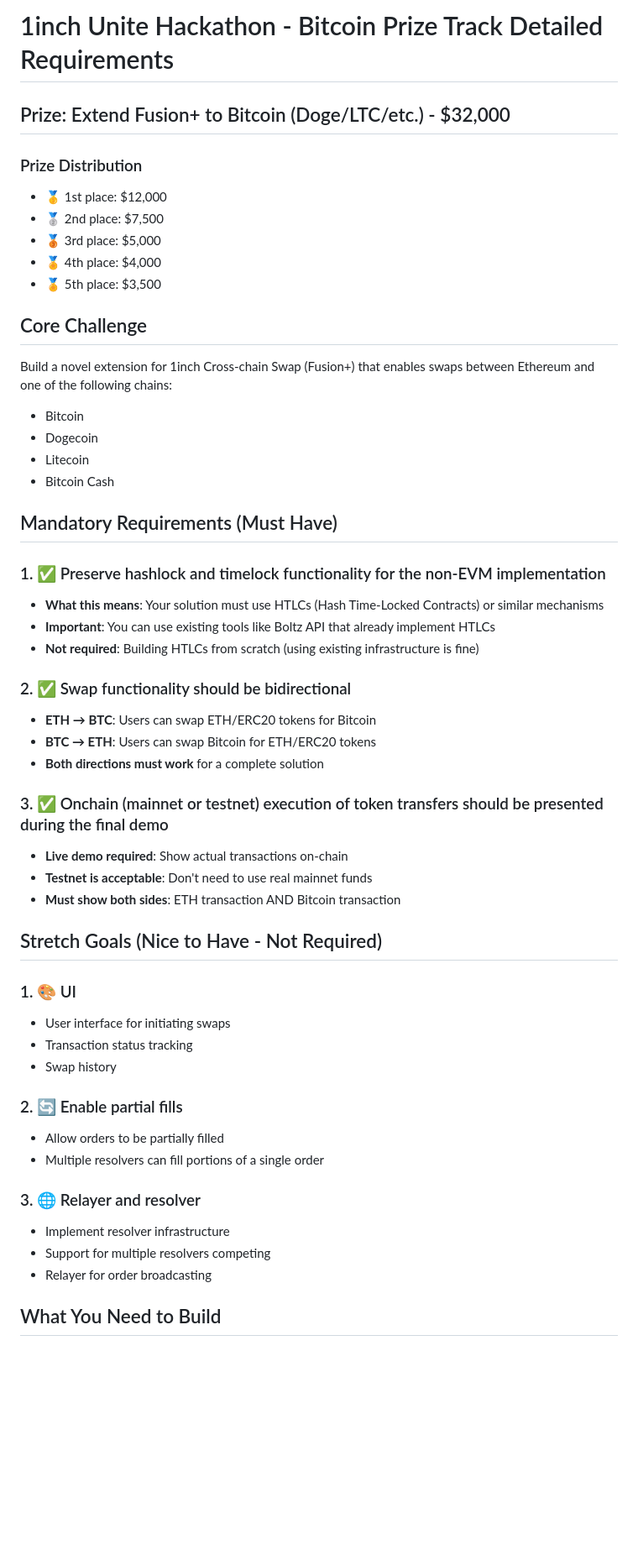
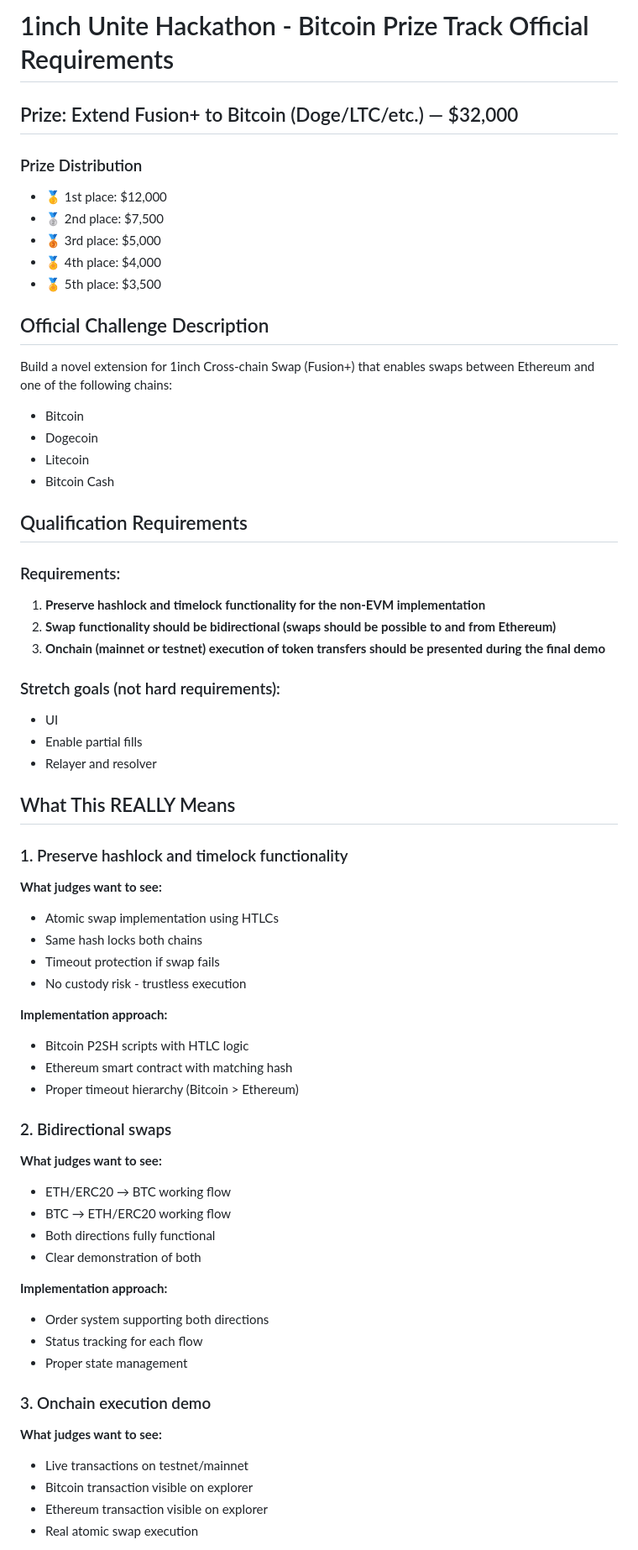
Before and after one commit to NuttakitDW/yolo-agent, a Markdown page: docs/bitcoin-prize-requirements-detailed.md, the part around one of its changes. Shown at 84% size. GitHub-like rendering; blank space fills up the shorter version.

Commit message:
docs: update Bitcoin prize track requirements for clarity and consistency

```diff
--- a/docs/bitcoin-prize-requirements-detailed.md
+++ b/docs/bitcoin-prize-requirements-detailed.md
@@ -1,6 +1,6 @@
-# 1inch Unite Hackathon - Bitcoin Prize Track Detailed Requirements
+# 1inch Unite Hackathon - Bitcoin Prize Track Official Requirements
 
-## Prize: Extend Fusion+ to Bitcoin (Doge/LTC/etc.) - $32,000
+## Prize: Extend Fusion+ to Bitcoin (Doge/LTC/etc.) — $32,000
 
 ### Prize Distribution
 - 🥇 1st place: $12,000
@@ -9,7 +9,7 @@
 - 🏅 4th place: $4,000
 - 🏅 5th place: $3,500
 
-## Core Challenge
+## Official Challenge Description
 
 Build a novel extension for 1inch Cross-chain Swap (Fusion+) that enables swaps between Ethereum and one of the following chains:
 - Bitcoin
@@ -17,38 +17,48 @@ Build a novel extension for 1inch Cross-chain Swap (Fusion+) that enables swaps
 - Litecoin
 - Bitcoin Cash
 
-## Mandatory Requirements (Must Have)
+## Qualification Requirements
 
-### 1. ✅ Preserve hashlock and timelock functionality for the non-EVM implementation
-- **What this means**: Your solution must use HTLCs (Hash Time-Locked Contracts) or similar mechanisms
-- **Important**: You can use existing tools like Boltz API that already implement HTLCs
-- **Not required**: Building HTLCs from scratch (using existing infrastructure is fine)
+### Requirements:
+1. **Preserve hashlock and timelock functionality for the non-EVM implementation**
+2. **Swap functionality should be bidirectional (swaps should be possible to and from Ethereum)**
+3. **Onchain (mainnet or testnet) execution of token transfers should be presented during the final demo**
 
-### 2. ✅ Swap functionality should be bidirectional
-- **ETH → BTC**: Users can swap ETH/ERC20 tokens for Bitcoin
-- **BTC → ETH**: Users can swap Bitcoin for ETH/ERC20 tokens
-- **Both directions must work** for a complete solution
+### Stretch goals (not hard requirements):
+- UI
+- Enable partial fills
+- Relayer and resolver
 
-### 3. ✅ Onchain (mainnet or testnet) execution of token transfers should be presented during the final demo
-- **Live demo required**: Show actual transactions on-chain
-- **Testnet is acceptable**: Don't need to use real mainnet funds
-- **Must show both sides**: ETH transaction AND Bitcoin transaction
+## What This REALLY Means
 
-## Stretch Goals (Nice to Have - Not Required)
+### 1. Preserve hashlock and timelock functionality
+**What judges want to see:**
+- Atomic swap implementation using HTLCs
+- Same hash locks both chains
+- Timeout protection if swap fails
+- No custody risk - trustless execution
 
-### 1. 🎨 UI
-- User interface for initiating swaps
-- Transaction status tracking
-- Swap history
+**Implementation approach:**
+- Bitcoin P2SH scripts with HTLC logic
+- Ethereum smart contract with matching hash
+- Proper timeout hierarchy (Bitcoin > Ethereum)
 
-### 2. 🔄 Enable partial fills
-- Allow orders to be partially filled
-- Multiple resolvers can fill portions of a single order
+### 2. Bidirectional swaps
+**What judges want to see:**
+- ETH/ERC20 → BTC working flow
+- BTC → ETH/ERC20 working flow
+- Both directions fully functional
+- Clear demonstration of both
 
-### 3. 🌐 Relayer and resolver
-- Implement resolver infrastructure
-- Support for multiple resolvers competing
-- Relayer for order broadcasting
+**Implementation approach:**
+- Order system supporting both directions
+- Status tracking for each flow
+- Proper state management
 
-## What You Need to Build
+### 3. Onchain execution demo
+**What judges want to see:**
+- Live transactions on testnet/mainnet
+- Bitcoin transaction visible on explorer
+- Ethereum transaction visible on explorer
+- Real atomic swap execution
 
```
Also changed, not shown: other parts of docs/bitcoin-prize-requirements-detailed.md (+67 -73 lines).
